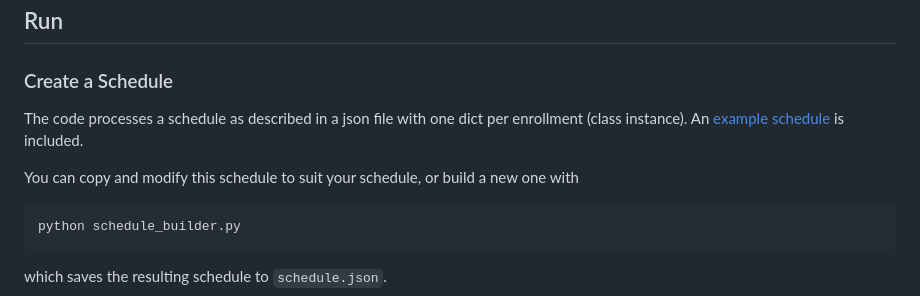
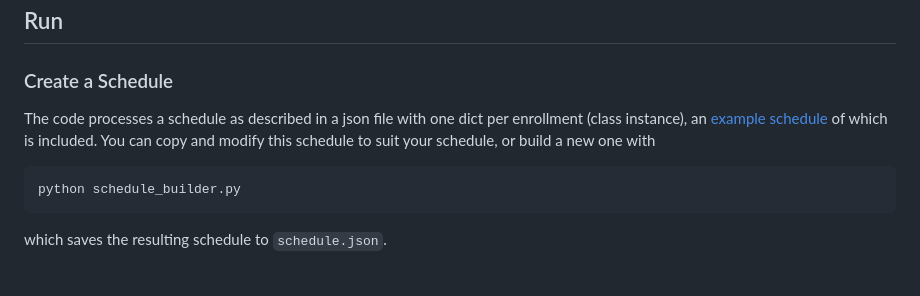
Before and after one commit to johnmarcovici/iclasspro-driver, a Markdown page: README.md, the part around the change. GitHub-like rendering; blank space fills up the shorter version.

````diff
--- a/README.md
+++ b/README.md
@@ -48,9 +48,7 @@ Locate the row that says chromedriver (not chrome), copy the URL, and paste into
 
 ## Run
 ### Create a Schedule
-The code processes a schedule as described in a json file with one dict per enrollment (class instance). An [example schedule](./default_schedule.json) is included.
-
-You can copy and modify this schedule to suit your schedule, or build a new one with
+The code processes a schedule as described in a json file with one dict per enrollment (class instance), an [example schedule](./default_schedule.json) of which is included. You can copy and modify this schedule to suit your schedule, or build a new one with
 
 ```console
 python schedule_builder.py
````
